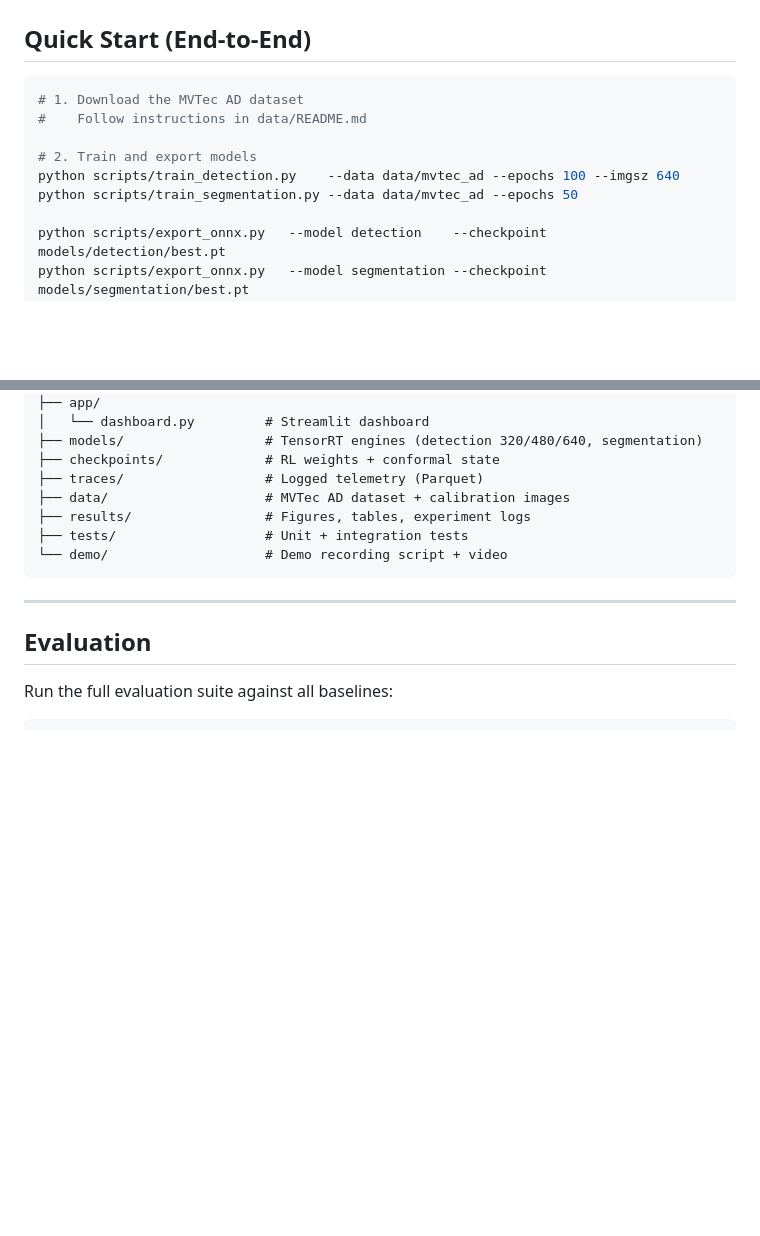
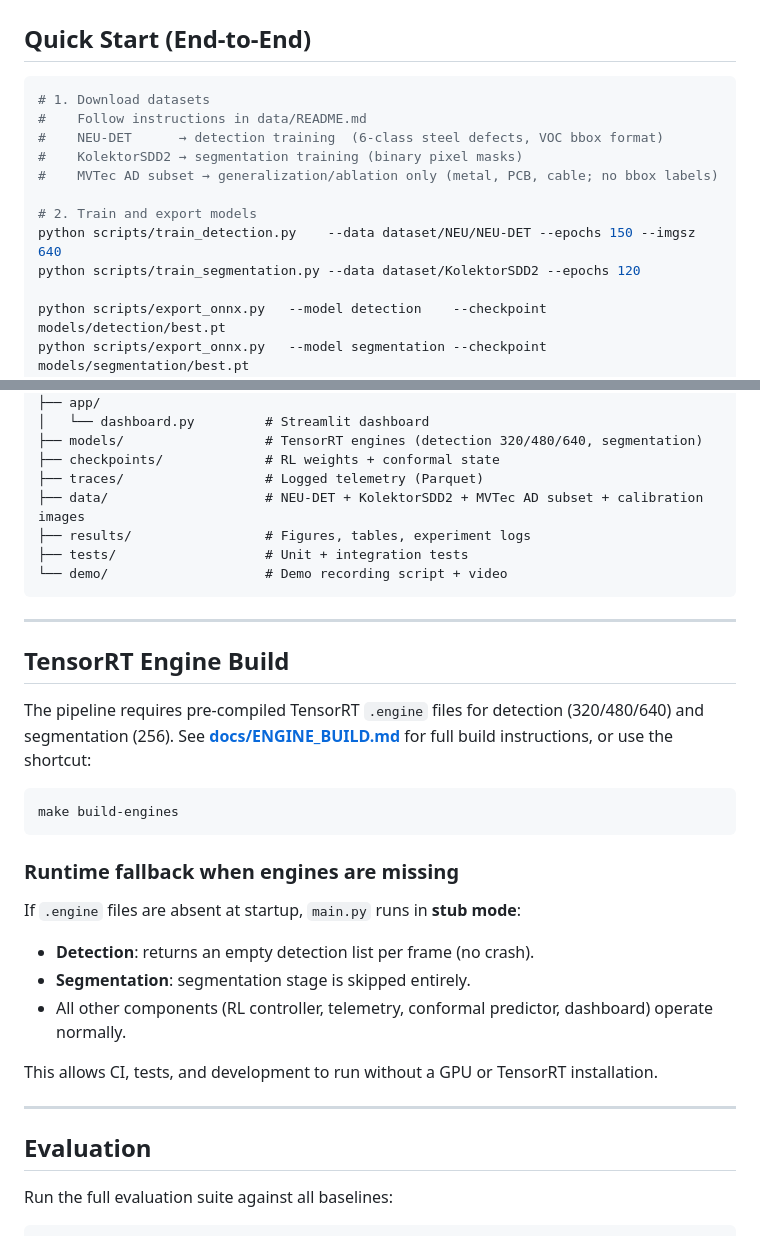
Before and after one commit to Karthik0000007/lyapunov-edge-inference, a Markdown page: README.md, 2 parts joined by grey strips. Drawn GitHub-style; blank space fills up the shorter version.

Commit message:
docs: update README and architecture documentation
Enhance project overview, setup instructions, and architectural design documentation.

````diff
--- a/README.md
+++ b/README.md
@@ -90,12 +90,15 @@ docker run --gpus all -p 8501:8501 -v $(pwd)/data:/app/data lyapunov-edge-infere
 ## Quick Start (End-to-End)
 
 ```bash
-# 1. Download the MVTec AD dataset
+# 1. Download datasets
 #    Follow instructions in data/README.md
+#    NEU-DET      → detection training  (6-class steel defects, VOC bbox format)
+#    KolektorSDD2 → segmentation training (binary pixel masks)
+#    MVTec AD subset → generalization/ablation only (metal, PCB, cable; no bbox labels)
 
 # 2. Train and export models
-python scripts/train_detection.py    --data data/mvtec_ad --epochs 100 --imgsz 640
-python scripts/train_segmentation.py --data data/mvtec_ad --epochs 50
+python scripts/train_detection.py    --data dataset/NEU/NEU-DET --epochs 150 --imgsz 640
+python scripts/train_segmentation.py --data dataset/KolektorSDD2 --epochs 120
 
 python scripts/export_onnx.py   --model detection    --checkpoint models/detection/best.pt
 python scripts/export_onnx.py   --model segmentation --checkpoint models/segmentation/best.pt
@@ -166,11 +169,31 @@ lyapunov-edge-inference/
 ├── models/                  # TensorRT engines (detection 320/480/640, segmentation)
 ├── checkpoints/             # RL weights + conformal state
 ├── traces/                  # Logged telemetry (Parquet)
-├── data/                    # MVTec AD dataset + calibration images
+├── data/                    # NEU-DET + KolektorSDD2 + MVTec AD subset + calibration images
 ├── results/                 # Figures, tables, experiment logs
 ├── tests/                   # Unit + integration tests
 └── demo/                    # Demo recording script + video
 ```
+
+---
+
+## TensorRT Engine Build
+
+The pipeline requires pre-compiled TensorRT `.engine` files for detection (320/480/640) and segmentation (256). See **[docs/ENGINE_BUILD.md](docs/ENGINE_BUILD.md)** for full build instructions, or use the shortcut:
+
+```bash
+make build-engines
+```
+
+### Runtime fallback when engines are missing
+
+If `.engine` files are absent at startup, `main.py` runs in **stub mode**:
+
+- **Detection**: returns an empty detection list per frame (no crash).
+- **Segmentation**: segmentation stage is skipped entirely.
+- All other components (RL controller, telemetry, conformal predictor, dashboard) operate normally.
+
+This allows CI, tests, and development to run without a GPU or TensorRT installation.
 
 ---
 
````
Also changed, not shown: ARCHITECTURE.md (+12 -6 lines).
